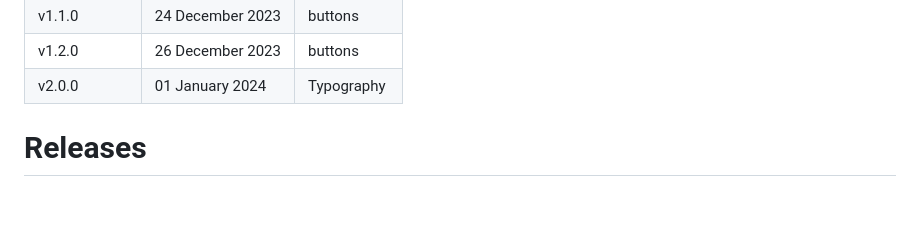
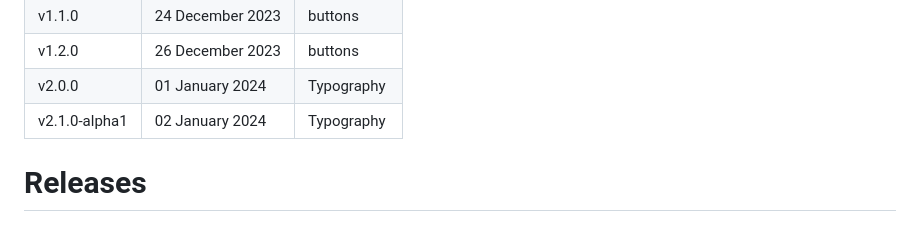
Before and after one commit to JKCSS-CSS-Framework/JKCSS-Framework, a Markdown page: README.md, the part around the change. GitHub-like rendering.

Commit message:
Update
Co-Authored-By: JehanKandy  <jehankandy@gmail.com>
Co-Authored-By: Vinura Pathirana <154809219+VinuraPathirana@users.noreply.github.com>

```diff
--- a/README.md
+++ b/README.md
@@ -74,6 +74,7 @@ All previous releases in [JKCSS](https://github.com/JKCSS/JKCSS-Framework)
 | v1.1.0  | 24 December 2023  | buttons |
 | v1.2.0  | 26 December 2023  | buttons |
 | v2.0.0  | 01 January 2024  | Typography |
+| v2.1.0-alpha1  | 02 January 2024  | Typography |
 
 
 # Releases
```
